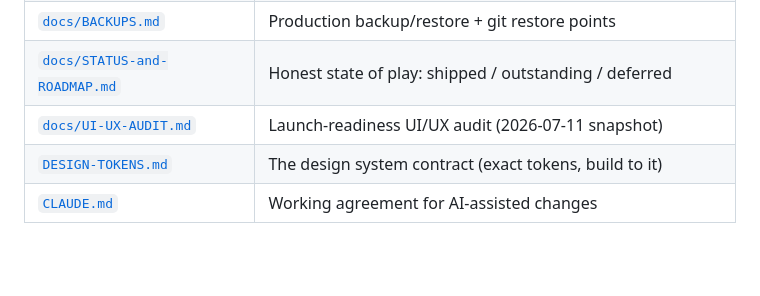
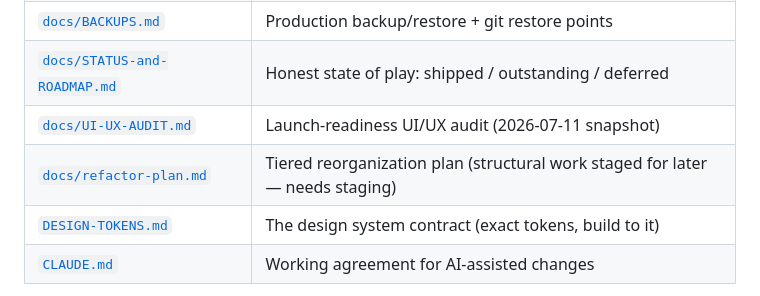
Before and after one commit to mohammadabdullahkhurram/BookTheStyle, a Markdown page: README.md, the part around the change. GitHub-like rendering; blank space fills up the shorter version.

```diff
--- a/README.md
+++ b/README.md
@@ -13,6 +13,7 @@ Multi-tenant booking platform for hair/beauty salons, operated by one **agency**
 | [`docs/BACKUPS.md`](docs/BACKUPS.md) | Production backup/restore + git restore points |
 | [`docs/STATUS-and-ROADMAP.md`](docs/STATUS-and-ROADMAP.md) | Honest state of play: shipped / outstanding / deferred |
 | [`docs/UI-UX-AUDIT.md`](docs/UI-UX-AUDIT.md) | Launch-readiness UI/UX audit (2026-07-11 snapshot) |
+| [`docs/refactor-plan.md`](docs/refactor-plan.md) | Tiered reorganization plan (structural work staged for later — needs staging) |
 | [`DESIGN-TOKENS.md`](DESIGN-TOKENS.md) | The design system contract (exact tokens, build to it) |
 | [`CLAUDE.md`](CLAUDE.md) | Working agreement for AI-assisted changes |
 
```
Also changed, not shown: docs/refactor-plan.md (added, +204 -0 lines).
